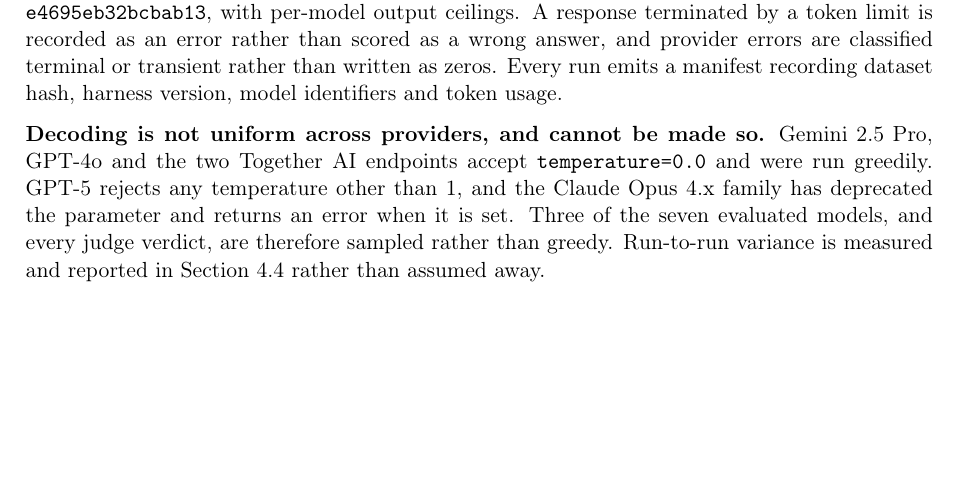
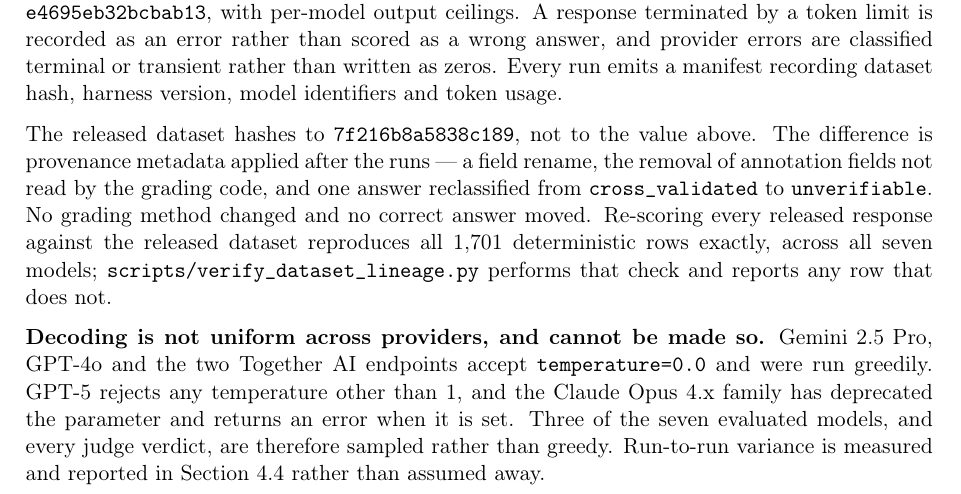
Before and after one commit to cladbrain/cladbench, a LaTeX document (paper/cladbench_v1.tex): part of page 4 of 12, cut so that both start at the same text, the shorter picture padded with empty space. Compiled offline with pdfLaTeX.

Commit message:
v1.0.5: remove the drifted Parquet copy, state both dataset hashes in the paper
Nothing about what the benchmark measures changes. No question text, reference answer,
grading method or score is altered.

- Remove cladbench-hf/. It held the same 536 questions in Parquet, was generated before
  cb1-06-public-0046 was reclassified in 1.0.4, and was never regenerated — so the
  repository shipped two copies of that question disagreeing about its evidence tier.
  Nothing referenced it and its generator is not in this repository, so it could not be
  rebuilt here either. The Parquet distribution is the Hugging Face dataset, generated
  from src/cladbench/data/, which carries the correction.

- Paper section 4.2 now states both dataset hashes and what separates them. The cited
  e4695eb32bcbab13 was correct at the time of the runs; the released dataset is
  7f216b8a5838c189, differing only in provenance metadata. Markdown, LaTeX and the
  recompiled PDF all carry it. verify_dataset_lineage.py checks the claim and now also
  checks that the paper discloses it.

- CHANGELOG records 1.0.4 retrospectively; it was tagged on 17 August without an entry.

```diff
--- a/paper/cladbench_v1.tex
+++ b/paper/cladbench_v1.tex
@@ -144,6 +144,8 @@ Section 5.4 reports scores by verification status.
 \subsection{Harness}
 
 Evaluation runs through the \texttt{cladbench} package (harness 2.0.0) against dataset hash \texttt{e4695eb32bcbab13}, with per-model output ceilings. A response terminated by a token limit is recorded as an error rather than scored as a wrong answer, and provider errors are classified terminal or transient rather than written as zeros. Every run emits a manifest recording dataset hash, harness version, model identifiers and token usage.
+
+The released dataset hashes to \texttt{7f216b8a5838c189}, not to the value above. The difference is provenance metadata applied after the runs --- a field rename, the removal of annotation fields not read by the grading code, and one answer reclassified from \texttt{cross\_validated} to \texttt{unverifiable}. No grading method changed and no correct answer moved. Re-scoring every released response against the released dataset reproduces all 1,701 deterministic rows exactly, across all seven models; \texttt{scripts/verify\_dataset\_lineage.py} performs that check and reports any row that does not.
 
 \textbf{Decoding is not uniform across providers, and cannot be made so.} Gemini 2.5 Pro, GPT-4o and the two Together AI endpoints accept \texttt{temperature=0.0} and were run greedily. GPT-5 rejects any temperature other than 1, and the Claude Opus 4.x family has deprecated the parameter and returns an error when it is set. Three of the seven evaluated models, and every judge verdict, are therefore sampled rather than greedy. Run-to-run variance is measured and reported in Section 4.4 rather than assumed away.
 
```
Also changed, not shown: CHANGELOG.md, cladbench-hf/README.md (deleted), paper/cladbench_v1.pdf, 15 other files.
